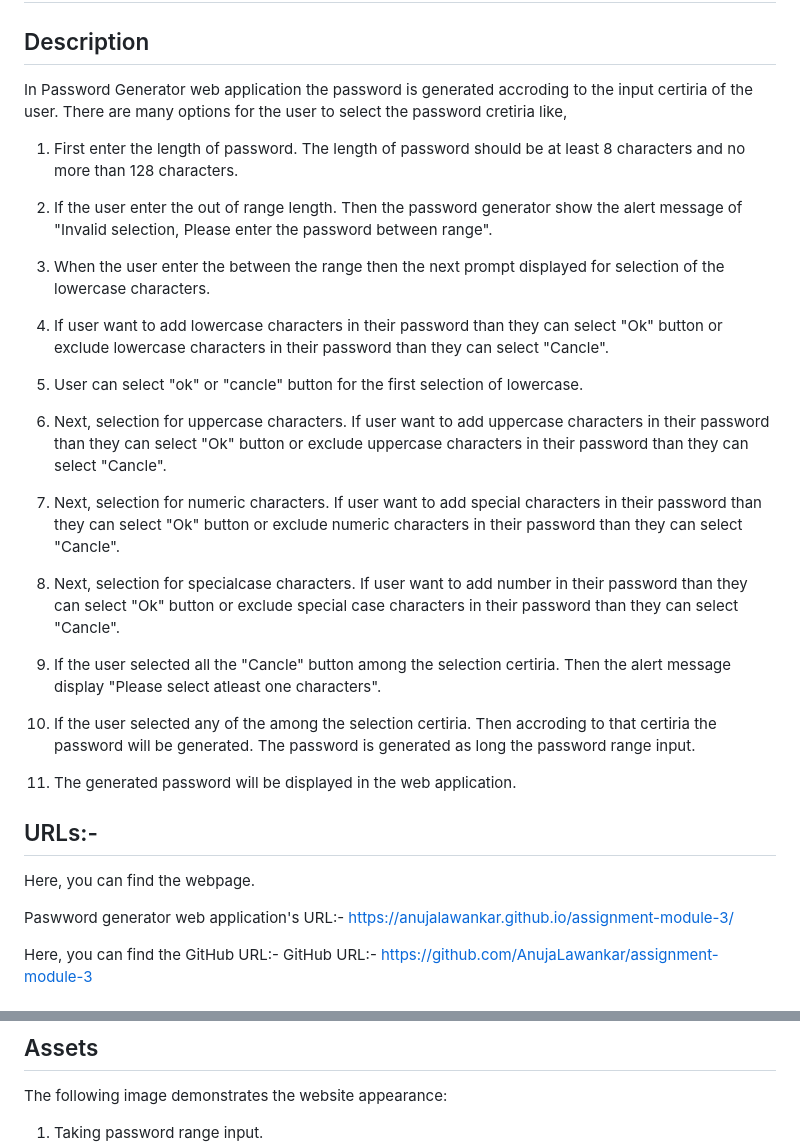
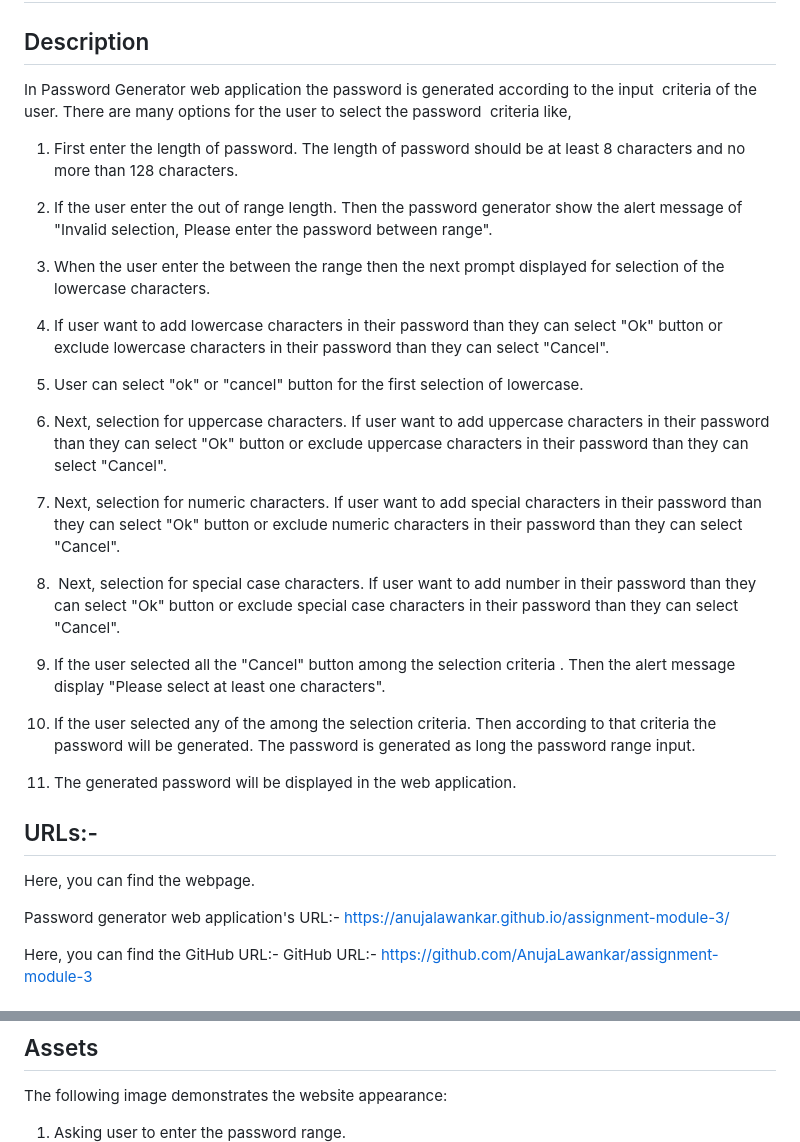
Before and after one commit to AnujaLawankar/3-Password-Generator, a Markdown page: README.md, 2 parts joined by grey strips. Drawn GitHub-style.

Commit message:
Added description in README file

```diff
--- a/README.md
+++ b/README.md
@@ -1,7 +1,7 @@
 # Password Generator
 
 ## Description
- In Password Generator web application the password is generated accroding to the input certiria of the user. There are many options for the user to select the password cretiria like,
+ In Password Generator web application the password is generated according to the input  criteria of the user. There are many options for the user to select the password  criteria like,
 
 1. First enter the length of password. The length of password should be at least 8 characters and no more than 128 characters.
 
@@ -9,29 +9,27 @@
 
 3. When the user enter the between the range then the next prompt displayed for selection of the lowercase characters.
 
-4. If user want to add lowercase characters in their password than they can select "Ok" button or exclude lowercase characters in their password than they can select "Cancle".
+4. If user want to add lowercase characters in their password than they can select "Ok" button or exclude lowercase characters in their password than they can select "Cancel".
 
-5. User can select "ok" or "cancle" button for the first selection of lowercase.
+5. User can select "ok" or "cancel" button for the first selection of lowercase.
 
-6. Next, selection for uppercase characters. If user want to add uppercase characters in their password than they can select "Ok" button or exclude uppercase characters in their password than they can select "Cancle".
+6. Next, selection for uppercase characters. If user want to add uppercase characters in their password than they can select "Ok" button or exclude uppercase characters in their password than they can select "Cancel".
 
-7. Next, selection for numeric characters. If user want to add special characters in their password than they can select "Ok" button or exclude numeric characters in their password than they can select "Cancle".
+7. Next, selection for numeric characters. If user want to add special characters in their password than they can select "Ok" button or exclude numeric characters in their password than they can select "Cancel".
 
-8.  Next, selection for specialcase characters. If user want to add number in their password than they can select "Ok" button or exclude special case characters in their password than they can select "Cancle".
+8.  Next, selection for special case characters. If user want to add number in their password than they can select "Ok" button or exclude special case characters in their password than they can select "Cancel".
 
-9. If the user selected all the "Cancle" button among the selection certiria. Then the alert message display "Please select atleast one characters".
+9. If the user selected all the "Cancel" button among the selection criteria . Then the alert message display "Please select at least one characters".
 
-10. If the user selected any of the among the selection certiria. Then accroding to that certiria the password will be generated. The password is generated as long the password range input.
+10. If the user selected any of the among the selection criteria. Then according to that criteria the password will be generated. The password is generated as long the password range input.
 
 11. The generated password will be displayed in the web application.
-
-
 
 
 ## URLs:-
 Here, you can find the webpage.
 
-Paswword generator web application's URL:-
+Password generator web application's URL:-
 https://anujalawankar.github.io/assignment-module-3/
 
 
@@ -59,7 +57,7 @@ N/A
 ## Assets
 
 The following image demonstrates the website appearance:
-1. Taking password range input.
+1. Asking user to enter the password range.
 ![Website](./Develop/assets/screenshot1.png)
 
 
```
Also changed, not shown: other parts of README.md (+1 -1 lines).
